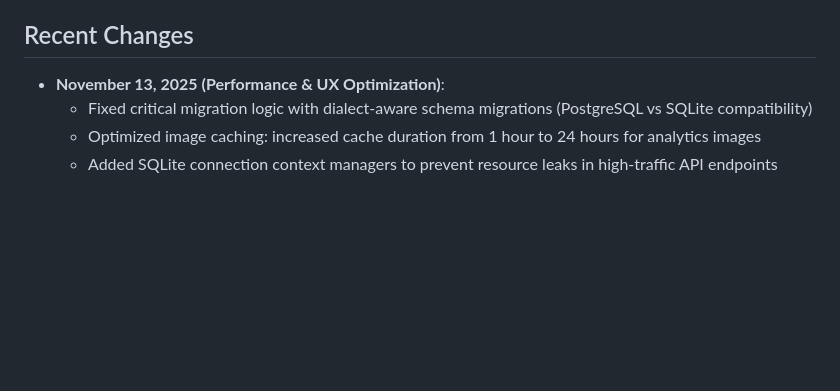
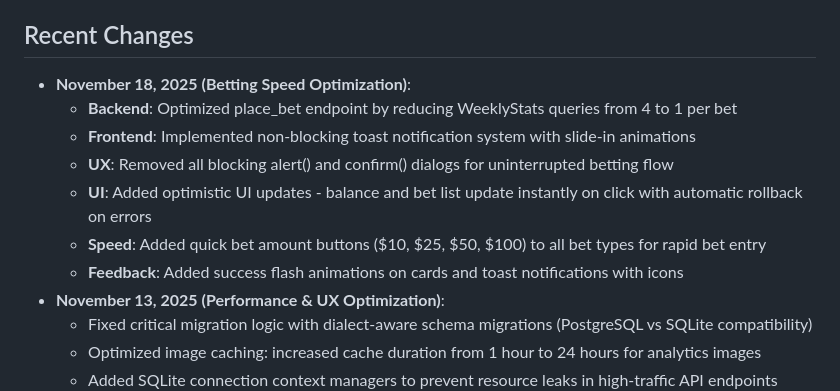
Before and after one commit to sfaizi24/TNC-Model-2025, a Markdown page: replit.md, the part around the change. Rendered like a GitHub page; blank space fills up the shorter version.

Commit message:
Improve betting experience with faster interactions and visual feedback
Optimized the `place_bet` endpoint by reducing redundant queries, implemented a non-blocking frontend toast notification system, and added optimistic UI updates for a more responsive betting flow.

Replit-Commit-Author: Agent
Replit-Commit-Session-Id: f7f9cb93-48f5-4923-9622-a25748e3803b
Replit-Commit-Checkpoint-Type: full_checkpoint
Replit-Commit-Event-Id: 21218545-e2fb-43df-9133-5a4abd7dec20

```diff
--- a/replit.md
+++ b/replit.md
@@ -4,6 +4,13 @@
 A comprehensive fantasy football analytics platform designed for an interactive web dashboard. It integrates web scrapers for aggregating player projections from various sources (Sleeper, ESPN, FantasyPros, FanDuel, FirstDown), performs Monte Carlo simulations for advanced analytics and betting odds generation, and offers an interactive web dashboard built with Flask. The platform's core purpose is to provide sophisticated analytics and a betting interface for fantasy football enthusiasts, including features like lineup optimization and detailed team/player performance insights. The project aims to offer a robust, data-driven tool for fantasy football management and betting.
 
 ## Recent Changes
+- **November 18, 2025 (Betting Speed Optimization)**:
+  - **Backend**: Optimized place_bet endpoint by reducing WeeklyStats queries from 4 to 1 per bet
+  - **Frontend**: Implemented non-blocking toast notification system with slide-in animations
+  - **UX**: Removed all blocking alert() and confirm() dialogs for uninterrupted betting flow
+  - **UI**: Added optimistic UI updates - balance and bet list update instantly on click with automatic rollback on errors
+  - **Speed**: Added quick bet amount buttons ($10, $25, $50, $100) to all bet types for rapid bet entry
+  - **Feedback**: Added success flash animations on cards and toast notifications with icons
 - **November 13, 2025 (Performance & UX Optimization)**:
   - Fixed critical migration logic with dialect-aware schema migrations (PostgreSQL vs SQLite compatibility)
   - Optimized image caching: increased cache duration from 1 hour to 24 hours for analytics images
```
